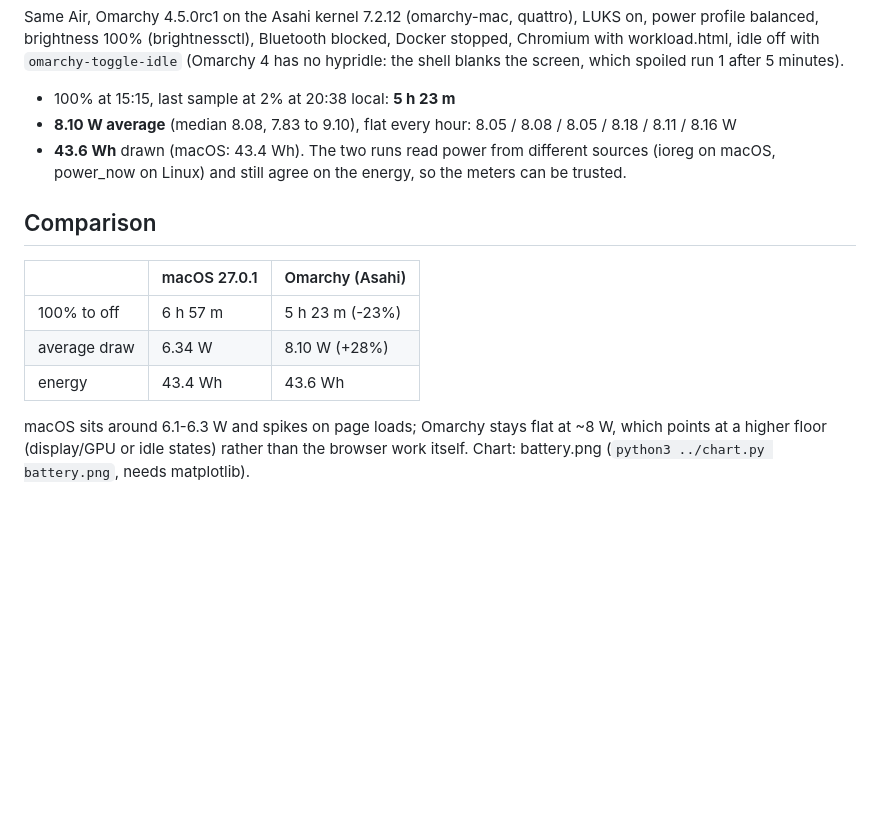
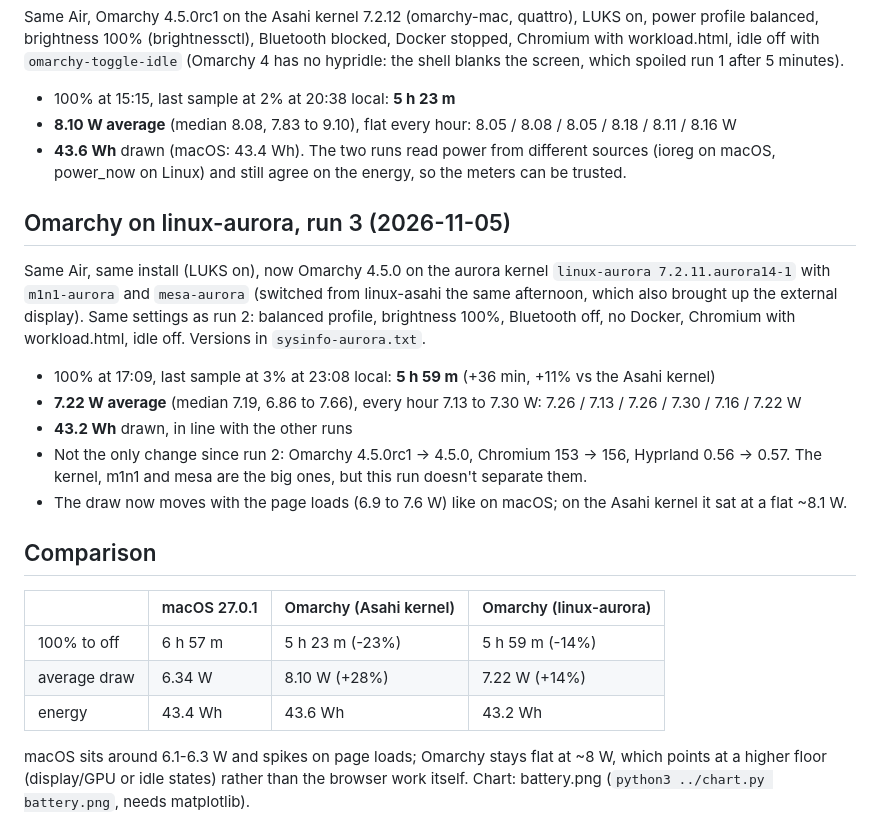
Before and after one commit to tolixx/battery-test, a Markdown page: results/README.md, the part around the change. Rendered like a GitHub page; blank space fills up the shorter version.

Commit message:
Add the linux-aurora run: 5 h 59 m at 7.22 W

```diff
--- a/results/README.md
+++ b/results/README.md
@@ -32,13 +32,27 @@ has no hypridle: the shell blanks the screen, which spoiled run 1 after 5 minute
 - **43.6 Wh** drawn (macOS: 43.4 Wh). The two runs read power from different sources
   (ioreg on macOS, power_now on Linux) and still agree on the energy, so the meters can be trusted.
 
+## Omarchy on linux-aurora, run 3 (2026-11-05)
+
+Same Air, same install (LUKS on), now Omarchy 4.5.0 on the aurora kernel `linux-aurora 7.2.11.aurora14-1`
+with `m1n1-aurora` and `mesa-aurora` (switched from linux-asahi the same afternoon, which also brought up
+the external display). Same settings as run 2: balanced profile, brightness 100%, Bluetooth off, no
+Docker, Chromium with workload.html, idle off. Versions in `sysinfo-aurora.txt`.
+
+- 100% at 17:09, last sample at 3% at 23:08 local: **5 h 59 m** (+36 min, +11% vs the Asahi kernel)
+- **7.22 W average** (median 7.19, 6.86 to 7.66), every hour 7.13 to 7.30 W: 7.26 / 7.13 / 7.26 / 7.30 / 7.16 / 7.22 W
+- **43.2 Wh** drawn, in line with the other runs
+- Not the only change since run 2: Omarchy 4.5.0rc1 → 4.5.0, Chromium 153 → 156, Hyprland 0.56 → 0.57.
+  The kernel, m1n1 and mesa are the big ones, but this run doesn't separate them.
+- The draw now moves with the page loads (6.9 to 7.6 W) like on macOS; on the Asahi kernel it sat at a flat ~8.1 W.
+
 ## Comparison
 
-| | macOS 27.0.1 | Omarchy (Asahi) |
-|---|---|---|
-| 100% to off | 6 h 57 m | 5 h 23 m (-23%) |
-| average draw | 6.34 W | 8.10 W (+28%) |
-| energy | 43.4 Wh | 43.6 Wh |
+| | macOS 27.0.1 | Omarchy (Asahi kernel) | Omarchy (linux-aurora) |
+|---|---|---|---|
+| 100% to off | 6 h 57 m | 5 h 23 m (-23%) | 5 h 59 m (-14%) |
+| average draw | 6.34 W | 8.10 W (+28%) | 7.22 W (+14%) |
+| energy | 43.4 Wh | 43.6 Wh | 43.2 Wh |
 
 macOS sits around 6.1-6.3 W and spikes on page loads; Omarchy stays flat at ~8 W, which
 points at a higher floor (display/GPU or idle states) rather than the browser work itself.
```
Also changed, not shown: README.md (+7 -7 lines), results/battery.png, 3 other files.
